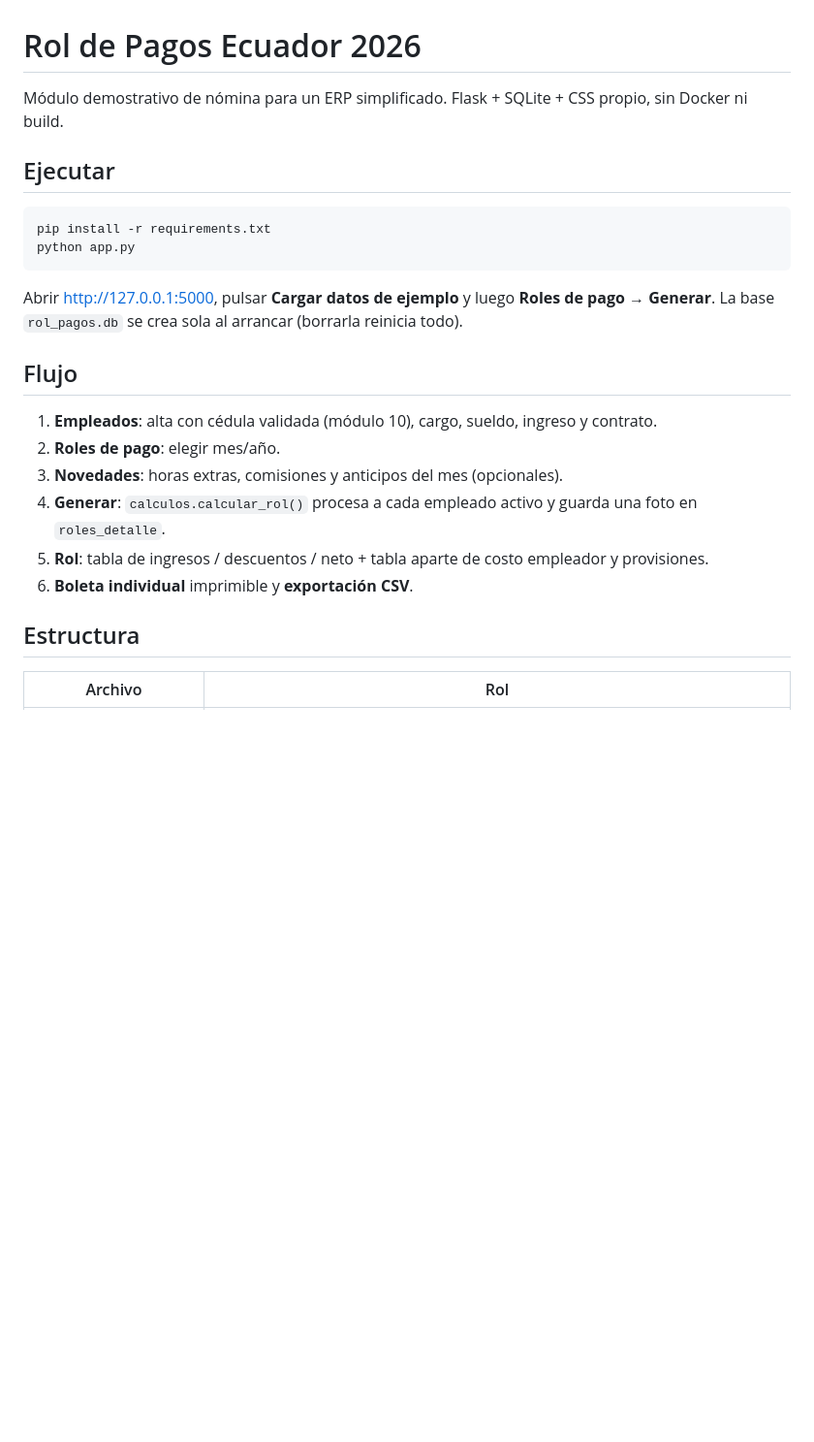
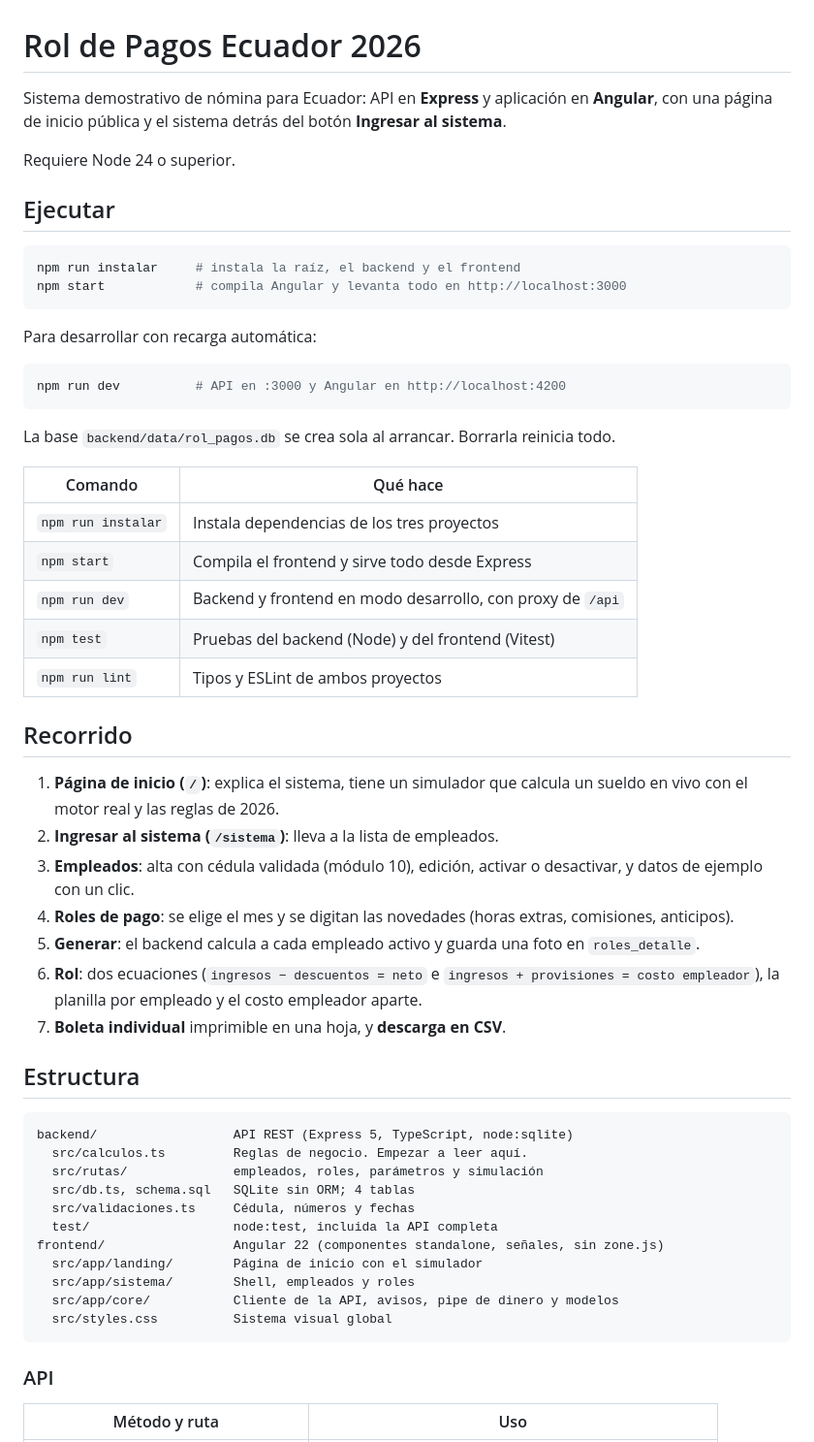
Before and after one commit to kiramman-mp3/rol-pagos-ecuador, a Markdown page: README.md, the part around one of its changes. Shown at 97% size. Rendered like a GitHub page; blank space fills up the shorter version.

Commit message:
docs: describe the Express and Angular architecture

````diff
--- a/README.md
+++ b/README.md
@@ -1,27 +1,59 @@
 # Rol de Pagos Ecuador 2026
 
-Módulo demostrativo de nómina para un ERP simplificado. Flask + SQLite + CSS propio, sin Docker ni build.
+Sistema demostrativo de nómina para Ecuador: API en **Express** y aplicación en **Angular**, con una página de inicio pública y el sistema detrás del botón **Ingresar al sistema**.
+
+Requiere Node 24 o superior.
 
 ## Ejecutar
 
 ```bash
-pip install -r requirements.txt
-python app.py
+npm run instalar     # instala la raíz, el backend y el frontend
+npm start            # compila Angular y levanta todo en http://localhost:3000
 ```
 
-Abrir http://127.0.0.1:5000, pulsar **Cargar datos de ejemplo** y luego **Roles de pago → Generar**.
-La base `rol_pagos.db` se crea sola al arrancar (borrarla reinicia todo).
+Para desarrollar con recarga automática:
 
-## Flujo
+```bash
+npm run dev          # API en :3000 y Angular en http://localhost:4200
+```
 
-1. **Empleados**: alta con cédula validada (módulo 10), cargo, sueldo, ingreso y contrato.
-2. **Roles de pago**: elegir mes/año.
-3. **Novedades**: horas extras, comisiones y anticipos del mes (opcionales).
-4. **Generar**: `calculos.calcular_rol()` procesa a cada empleado activo y guarda una foto en `roles_detalle`.
-5. **Rol**: tabla de ingresos / descuentos / neto + tabla aparte de costo empleador y provisiones.
-6. **Boleta individual** imprimible y **exportación CSV**.
+La base `backend/data/rol_pagos.db` se crea sola al arrancar. Borrarla reinicia todo.
+
+| Comando | Qué hace |
+|---|---|
+| `npm run instalar` | Instala dependencias de los tres proyectos |
+| `npm start` | Compila el frontend y sirve todo desde Express |
+| `npm run dev` | Backend y frontend en modo desarrollo, con proxy de `/api` |
+| `npm test` | Pruebas del backend (Node) y del frontend (Vitest) |
+| `npm run lint` | Tipos y ESLint de ambos proyectos |
+
+## Recorrido
+
+1. **Página de inicio (`/`)**: explica el sistema, tiene un simulador que calcula un sueldo en vivo con el motor real y las reglas de 2026.
+2. **Ingresar al sistema (`/sistema`)**: lleva a la lista de empleados.
+3. **Empleados**: alta con cédula validada (módulo 10), edición, activar o desactivar, y datos de ejemplo con un clic.
+4. **Roles de pago**: se elige el mes y se digitan las novedades (horas extras, comisiones, anticipos).
+5. **Generar**: el backend calcula a cada empleado activo y guarda una foto en `roles_detalle`.
+6. **Rol**: dos ecuaciones (`ingresos − descuentos = neto` e `ingresos + provisiones = costo empleador`), la planilla por empleado y el costo empleador aparte.
+7. **Boleta individual** imprimible en una hoja, y **descarga en CSV**.
 
 ## Estructura
 
-| Archivo | Rol |
+```
+backend/                  API REST (Express 5, TypeScript, node:sqlite)
+  src/calculos.ts         Reglas de negocio. Empezar a leer aquí.
+  src/rutas/              empleados, roles, parámetros y simulación
+  src/db.ts, schema.sql   SQLite sin ORM; 4 tablas
+  src/validaciones.ts     Cédula, números y fechas
+  test/                   node:test, incluida la API completa
+frontend/                 Angular 22 (componentes standalone, señales, sin zone.js)
+  src/app/landing/        Página de inicio con el simulador
+  src/app/sistema/        Shell, empleados y roles
+  src/app/core/           Cliente de la API, avisos, pipe de dinero y modelos
+  src/styles.css          Sistema visual global
+```
+
+### API
+
+| Método y ruta | Uso |
 |---|---|
````
Also changed, not shown: other parts of README.md (+26 -24 lines).
